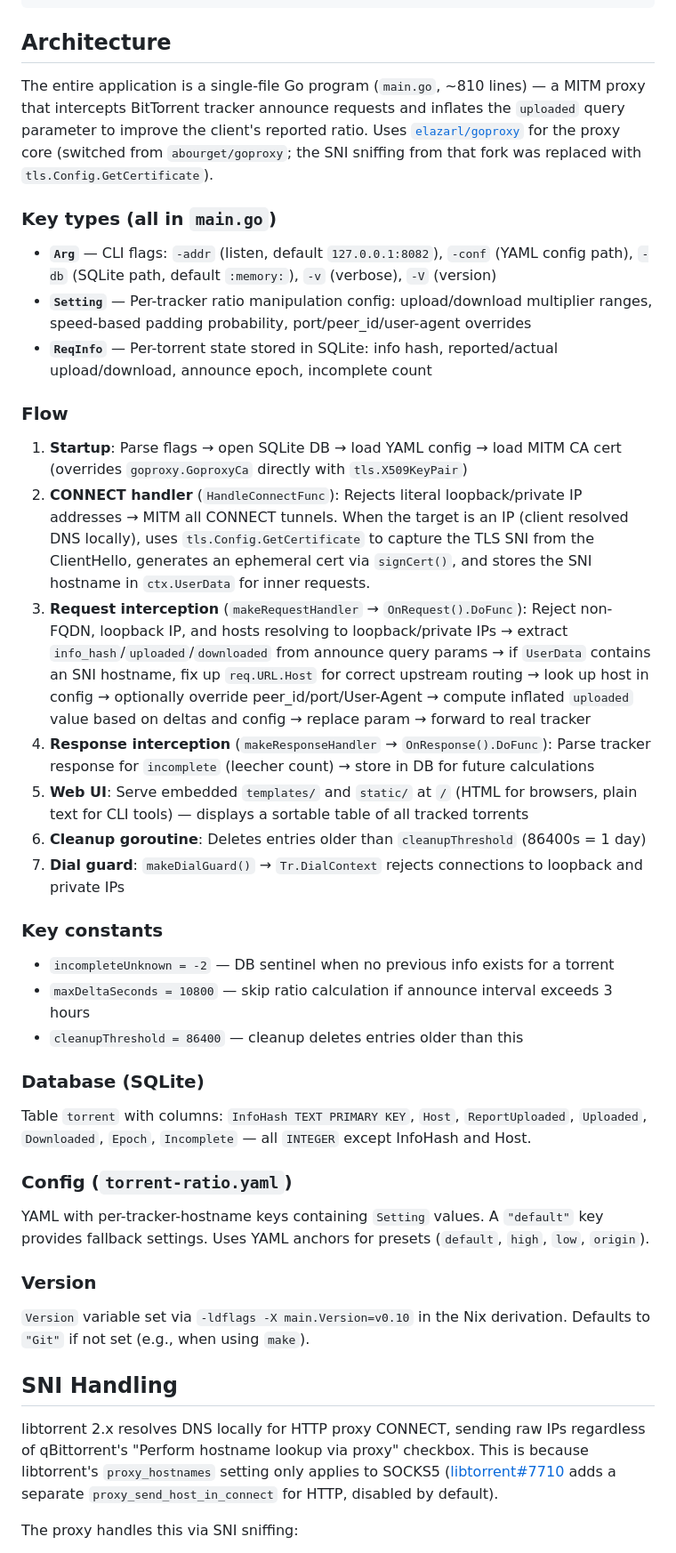
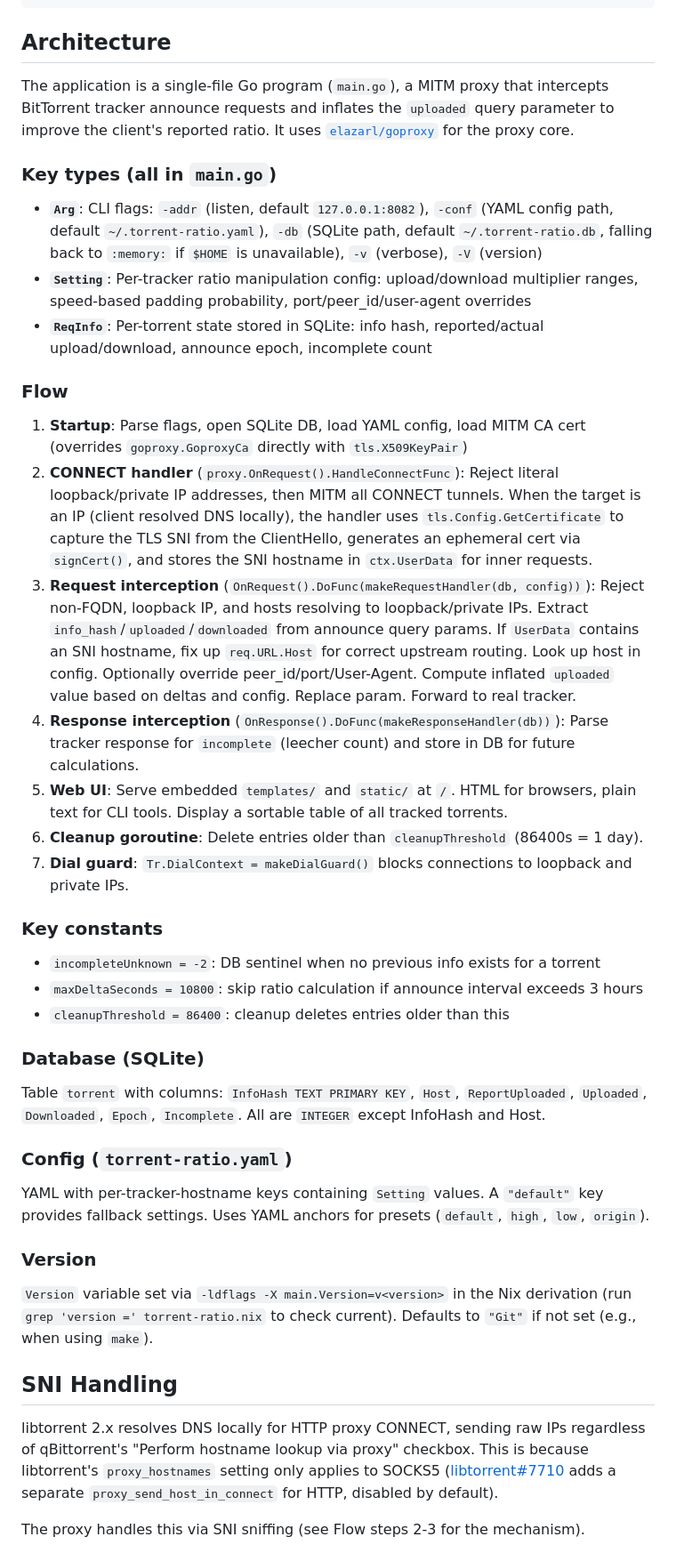
Before and after one commit to azuwis/torrent-ratio, a Markdown page: DEVELOPMENT.md, the part around one of its changes. Shown at 89% size. GitHub-like rendering.

Commit message:
docs: fix stale defaults, API names, and style in DEVELOPMENT.md
Fix 6 correctness bugs and normalize punctuation to project conventions.
Remove redundant content (SNI step list, duplicate test commands,
setupProxy paragraph, migration history).

```diff
--- a/DEVELOPMENT.md
+++ b/DEVELOPMENT.md
@@ -19,33 +19,33 @@ nix-shell                         # enter dev shell (or use direnv)
 
 ## Architecture
 
-The entire application is a single-file Go program (`main.go`, ~810 lines) — a MITM proxy that intercepts BitTorrent tracker announce requests and inflates the `uploaded` query parameter to improve the client's reported ratio. Uses [`elazarl/goproxy`](https://github.com/elazarl/goproxy) for the proxy core (switched from `abourget/goproxy`; the SNI sniffing from that fork was replaced with `tls.Config.GetCertificate`).
+The application is a single-file Go program (`main.go`), a MITM proxy that intercepts BitTorrent tracker announce requests and inflates the `uploaded` query parameter to improve the client's reported ratio. It uses [`elazarl/goproxy`](https://github.com/elazarl/goproxy) for the proxy core.
 
 ### Key types (all in `main.go`)
 
-- **`Arg`** — CLI flags: `-addr` (listen, default `127.0.0.1:8082`), `-conf` (YAML config path), `-db` (SQLite path, default `:memory:`), `-v` (verbose), `-V` (version)
-- **`Setting`** — Per-tracker ratio manipulation config: upload/download multiplier ranges, speed-based padding probability, port/peer_id/user-agent overrides
-- **`ReqInfo`** — Per-torrent state stored in SQLite: info hash, reported/actual upload/download, announce epoch, incomplete count
+- **`Arg`**: CLI flags: `-addr` (listen, default `127.0.0.1:8082`), `-conf` (YAML config path, default `~/.torrent-ratio.yaml`), `-db` (SQLite path, default `~/.torrent-ratio.db`, falling back to `:memory:` if `$HOME` is unavailable), `-v` (verbose), `-V` (version)
+- **`Setting`**: Per-tracker ratio manipulation config: upload/download multiplier ranges, speed-based padding probability, port/peer_id/user-agent overrides
+- **`ReqInfo`**: Per-torrent state stored in SQLite: info hash, reported/actual upload/download, announce epoch, incomplete count
 
 ### Flow
 
-1. **Startup**: Parse flags → open SQLite DB → load YAML config → load MITM CA cert (overrides `goproxy.GoproxyCa` directly with `tls.X509KeyPair`)
-2. **CONNECT handler** (`HandleConnectFunc`): Rejects literal loopback/private IP addresses → MITM all CONNECT tunnels. When the target is an IP (client resolved DNS locally), uses `tls.Config.GetCertificate` to capture the TLS SNI from the ClientHello, generates an ephemeral cert via `signCert()`, and stores the SNI hostname in `ctx.UserData` for inner requests.
-3. **Request interception** (`makeRequestHandler` → `OnRequest().DoFunc`): Reject non-FQDN, loopback IP, and hosts resolving to loopback/private IPs → extract `info_hash`/`uploaded`/`downloaded` from announce query params → if `UserData` contains an SNI hostname, fix up `req.URL.Host` for correct upstream routing → look up host in config → optionally override peer_id/port/User-Agent → compute inflated `uploaded` value based on deltas and config → replace param → forward to real tracker
-4. **Response interception** (`makeResponseHandler` → `OnResponse().DoFunc`): Parse tracker response for `incomplete` (leecher count) → store in DB for future calculations
-5. **Web UI**: Serve embedded `templates/` and `static/` at `/` (HTML for browsers, plain text for CLI tools) — displays a sortable table of all tracked torrents
-6. **Cleanup goroutine**: Deletes entries older than `cleanupThreshold` (86400s = 1 day)
-7. **Dial guard**: `makeDialGuard()` → `Tr.DialContext` rejects connections to loopback and private IPs
+1. **Startup**: Parse flags, open SQLite DB, load YAML config, load MITM CA cert (overrides `goproxy.GoproxyCa` directly with `tls.X509KeyPair`)
+2. **CONNECT handler** (`proxy.OnRequest().HandleConnectFunc`): Reject literal loopback/private IP addresses, then MITM all CONNECT tunnels. When the target is an IP (client resolved DNS locally), the handler uses `tls.Config.GetCertificate` to capture the TLS SNI from the ClientHello, generates an ephemeral cert via `signCert()`, and stores the SNI hostname in `ctx.UserData` for inner requests.
+3. **Request interception** (`OnRequest().DoFunc(makeRequestHandler(db, config))`): Reject non-FQDN, loopback IP, and hosts resolving to loopback/private IPs. Extract `info_hash`/`uploaded`/`downloaded` from announce query params. If `UserData` contains an SNI hostname, fix up `req.URL.Host` for correct upstream routing. Look up host in config. Optionally override peer_id/port/User-Agent. Compute inflated `uploaded` value based on deltas and config. Replace param. Forward to real tracker.
+4. **Response interception** (`OnResponse().DoFunc(makeResponseHandler(db))`): Parse tracker response for `incomplete` (leecher count) and store in DB for future calculations.
+5. **Web UI**: Serve embedded `templates/` and `static/` at `/`. HTML for browsers, plain text for CLI tools. Display a sortable table of all tracked torrents.
+6. **Cleanup goroutine**: Delete entries older than `cleanupThreshold` (86400s = 1 day).
+7. **Dial guard**: `Tr.DialContext = makeDialGuard()` blocks connections to loopback and private IPs.
 
 ### Key constants
 
-- `incompleteUnknown = -2` — DB sentinel when no previous info exists for a torrent
-- `maxDeltaSeconds = 10800` — skip ratio calculation if announce interval exceeds 3 hours
-- `cleanupThreshold = 86400` — cleanup deletes entries older than this
+- `incompleteUnknown = -2`: DB sentinel when no previous info exists for a torrent
+- `maxDeltaSeconds = 10800`: skip ratio calculation if announce interval exceeds 3 hours
+- `cleanupThreshold = 86400`: cleanup deletes entries older than this
 
 ### Database (SQLite)
 
-Table `torrent` with columns: `InfoHash TEXT PRIMARY KEY`, `Host`, `ReportUploaded`, `Uploaded`, `Downloaded`, `Epoch`, `Incomplete` — all `INTEGER` except InfoHash and Host.
+Table `torrent` with columns: `InfoHash TEXT PRIMARY KEY`, `Host`, `ReportUploaded`, `Uploaded`, `Downloaded`, `Epoch`, `Incomplete`. All are `INTEGER` except InfoHash and Host.
 
 ### Config (`torrent-ratio.yaml`)
 
@@ -53,7 +53,7 @@ YAML with per-tracker-hostname keys containing `Setting` values. A `"default"` k
 
 ### Version
 
-`Version` variable set via `-ldflags -X main.Version=v0.10` in the Nix derivation. Defaults to `"Git"` if not set (e.g., when using `make`).
+`Version` variable set via `-ldflags -X main.Version=v<version>` in the Nix derivation (run `grep 'version =' torrent-ratio.nix` to check current). Defaults to `"Git"` if not set (e.g., when using `make`).
 
 ## SNI Handling
 
@@ -63,5 +63,5 @@ This is because libtorrent's `proxy_hostnames` setting only applies to SOCKS5
 ([libtorrent#7710](https://github.com/arvidn/libtorrent/pull/7710) adds a
 separate `proxy_send_host_in_connect` for HTTP, disabled by default).
 
-The proxy handles this via SNI sniffing:
+The proxy handles this via SNI sniffing (see Flow steps 2-3 for the mechanism).
 
```
Also changed, not shown: other parts of DEVELOPMENT.md (+2 -17 lines).
